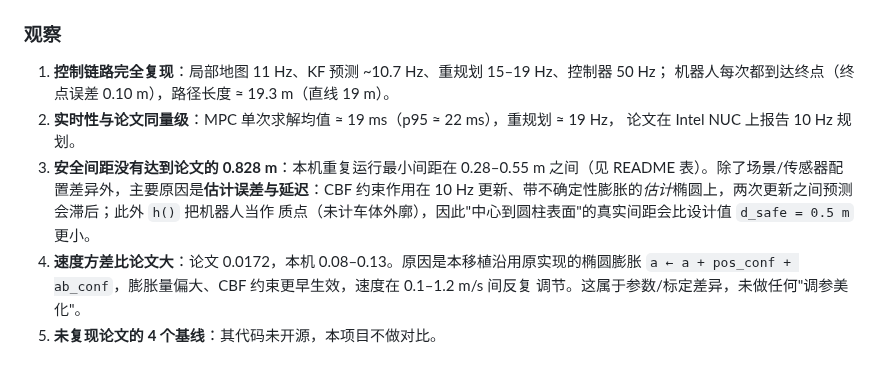
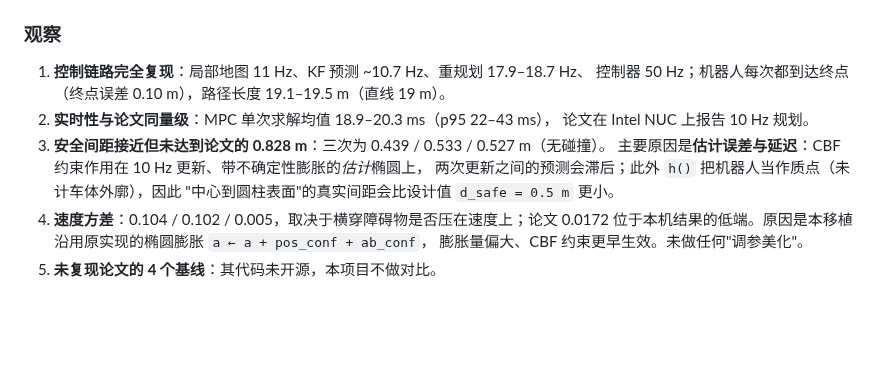
Before and after one commit to huimo-wuling/mpc-dcbf-gzsim, a Markdown page: docs/reproduction.md, the part around the change. Rendered like a GitHub page; blank space fills up the shorter version.

```diff
--- a/docs/reproduction.md
+++ b/docs/reproduction.md
@@ -58,15 +58,15 @@
 
 ### 观察
 
-1. **控制链路完全复现**：局部地图 11 Hz、KF 预测 ~10.7 Hz、重规划 15–19 Hz、控制器 50 Hz；
-   机器人每次都到达终点（终点误差 0.10 m），路径长度 ≈ 19.3 m（直线 19 m）。
-2. **实时性与论文同量级**：MPC 单次求解均值 ≈ 19 ms（p95 ≈ 22 ms），重规划 ≈ 19 Hz，
+1. **控制链路完全复现**：局部地图 11 Hz、KF 预测 ~10.7 Hz、重规划 17.9–18.7 Hz、
+   控制器 50 Hz；机器人每次都到达终点（终点误差 0.10 m），路径长度 19.1–19.5 m（直线 19 m）。
+2. **实时性与论文同量级**：MPC 单次求解均值 18.9–20.3 ms（p95 22–43 ms），
    论文在 Intel NUC 上报告 10 Hz 规划。
-3. **安全间距没有达到论文的 0.828 m**：本机重复运行最小间距在 0.28–0.55 m 之间（见 README
-   表）。除了场景/传感器配置差异外，主要原因是**估计误差与延迟**：CBF 约束作用在 10 Hz
-   更新、带不确定性膨胀的*估计*椭圆上，两次更新之间预测会滞后；此外 `h()` 把机器人当作
-   质点（未计车体外廓），因此"中心到圆柱表面"的真实间距会比设计值 `d_safe = 0.5 m` 更小。
-4. **速度方差比论文大**：论文 0.0172，本机 0.08–0.13。原因是本移植沿用原实现的椭圆膨胀
-   `a ← a + pos_conf + ab_conf`，膨胀量偏大、CBF 约束更早生效，速度在 0.1–1.2 m/s 间反复
-   调节。这属于参数/标定差异，未做任何"调参美化"。
+3. **安全间距接近但未达到论文的 0.828 m**：三次为 0.439 / 0.533 / 0.527 m（无碰撞）。
+   主要原因是**估计误差与延迟**：CBF 约束作用在 10 Hz 更新、带不确定性膨胀的*估计*椭圆上，
+   两次更新之间的预测会滞后；此外 `h()` 把机器人当作质点（未计车体外廓），因此
+   "中心到圆柱表面"的真实间距会比设计值 `d_safe = 0.5 m` 更小。
+4. **速度方差**：0.104 / 0.102 / 0.005，取决于横穿障碍物是否压在速度上；论文 0.0172
+   位于本机结果的低端。原因是本移植沿用原实现的椭圆膨胀 `a ← a + pos_conf + ab_conf`，
+   膨胀量偏大、CBF 约束更早生效。未做任何"调参美化"。
 5. **未复现论文的 4 个基线**：其代码未开源，本项目不做对比。
```
Also changed, not shown: README.md (+16 -16 lines), results/speed_clearance.png, results/trajectory.png, 4 other files.
